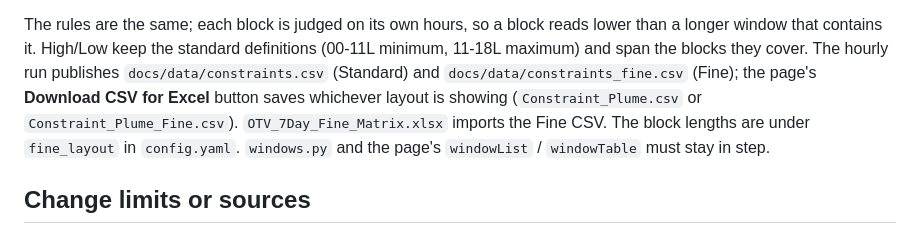
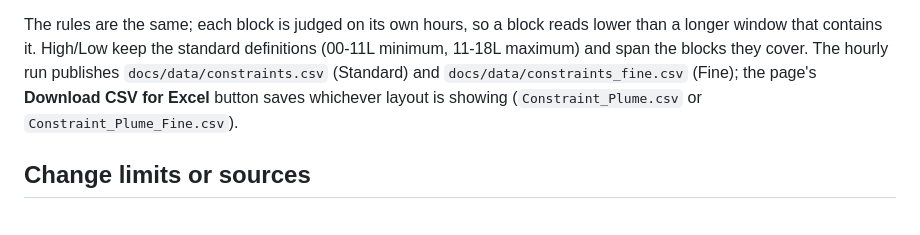
Before and after one commit to cyclonecizek/SLFWeather, a Markdown page: README.md, the part around the change. Drawn GitHub-style.

```diff
--- a/README.md
+++ b/README.md
@@ -69,8 +69,7 @@ longer window that contains it. High/Low keep the standard definitions (00-11L m
 maximum) and span the blocks they cover. The hourly run publishes `docs/data/constraints.csv`
 (Standard) and `docs/data/constraints_fine.csv` (Fine); the page's **Download CSV for Excel**
 button saves whichever layout is showing (`Constraint_Plume.csv` or `Constraint_Plume_Fine.csv`).
-`OTV_7Day_Fine_Matrix.xlsx` imports the Fine CSV. The block lengths are under `fine_layout` in
-`config.yaml`. `windows.py` and the page's `windowList` / `windowTable` must stay in step.
+
 
 ## Change limits or sources
 
```
